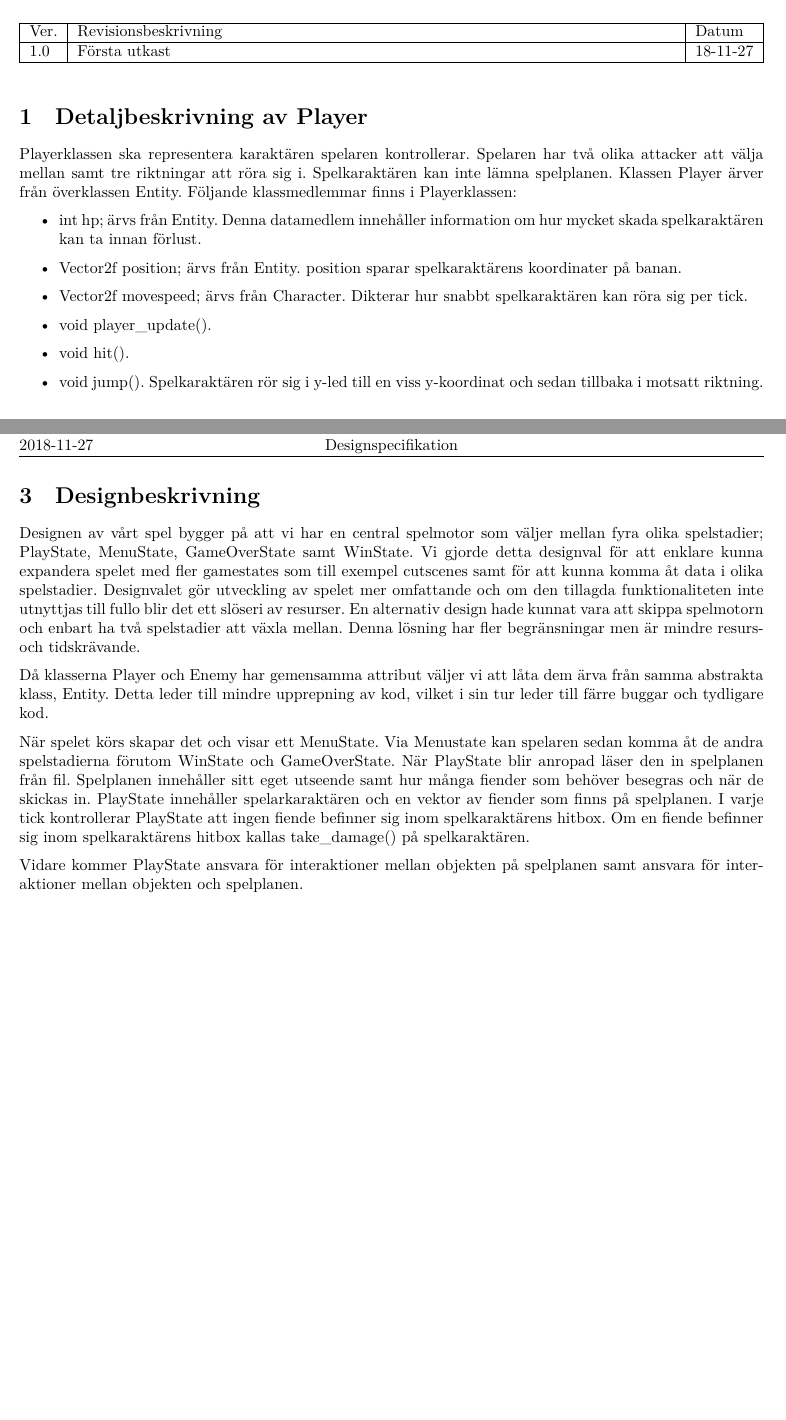
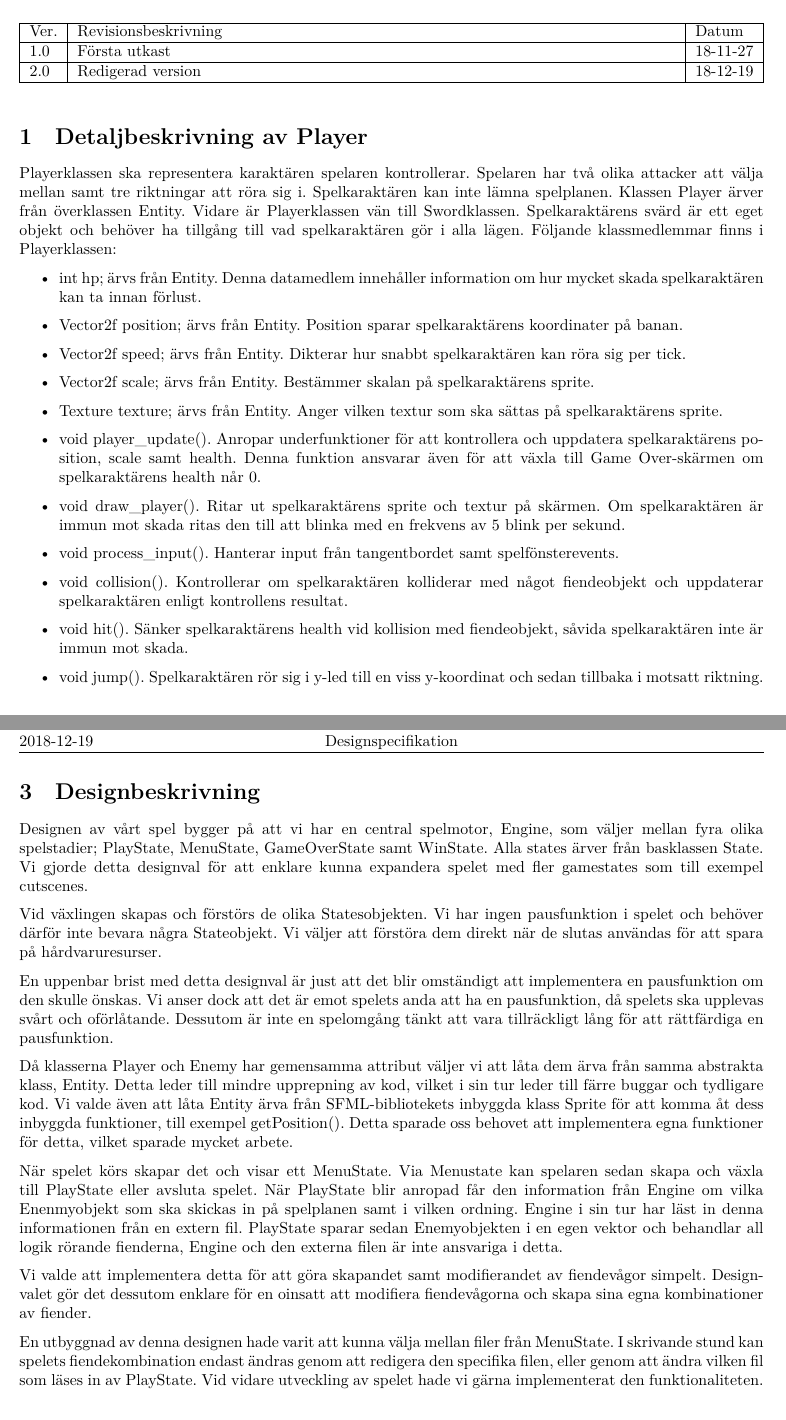
Before and after one commit to stureling/PillageTheVillage, a LaTeX document (Designspec/design.tex): two parts of pages 2 and 3 of 4 before the commit and two parts of pages 2 and 5 of 5 after it, joined at a grey line, cut so that both start at the same text, the shorter picture padded with empty space. Compiled offline with XeLaTeX.

Commit message:
Designspec 2.0

```diff
--- a/Designspec/design.tex
+++ b/Designspec/design.tex
@@ -1,10 +1,10 @@
 \documentclass{TDP005mall}
 \usepackage{graphicx}
-\newcommand{\version}{Version 1.0}
+\newcommand{\version}{Version 2.0}
 \author{Agnes Hallberg, \url{agnha531@student.liu.se}\\
   Eric Jönsson, \url{erijo137@student.liu.se}}
 \title{Designspecifikation}
-\date{2018-11-27}
+\date{2018-12-19}
 \rhead{Agnes Hallberg\\
   Eric Jönsson\\}
 \begin{document}
@@ -16,17 +16,23 @@
 \hline
 Ver. & Revisionsbeskrivning & Datum \\\hline
 1.0 & Första utkast  & 18-11-27 \\\hline
+2.0 & Redigerad version & 18-12-19 \\\hline
 \end{tabularx}
 \end{table}
 
 \section{Detaljbeskrivning av Player}
-Playerklassen ska representera karaktären spelaren kontrollerar. Spelaren har två olika attacker att välja mellan samt tre riktningar att röra sig i. Spelkaraktären kan inte lämna spelplanen. Klassen Player ärver från överklassen Entity. Följande klassmedlemmar finns i Playerklassen:
+Playerklassen ska representera karaktären spelaren kontrollerar. Spelaren har två olika attacker att välja mellan samt tre riktningar att röra sig i. Spelkaraktären kan inte lämna spelplanen. Klassen Player ärver från överklassen Entity. Vidare är Playerklassen vän till Swordklassen. Spelkaraktärens svärd är ett eget objekt och behöver ha tillgång till vad spelkaraktären gör i alla lägen. Följande klassmedlemmar finns i Playerklassen:
 \begin{itemize}
 \item int hp; ärvs från Entity. Denna datamedlem innehåller information om hur mycket skada spelkaraktären kan ta innan förlust.
-\item Vector2f position; ärvs från Entity. position sparar spelkaraktärens koordinater på banan.
-\item Vector2f movespeed; ärvs från Character. Dikterar hur snabbt spelkaraktären kan röra sig per tick.
-\item void player\_update().
-\item void hit().
+\item Vector2f position; ärvs från Entity. Position sparar spelkaraktärens koordinater på banan.
+\item Vector2f speed; ärvs från Entity. Dikterar hur snabbt spelkaraktären kan röra sig per tick.
+\item Vector2f scale; ärvs från Entity. Bestämmer skalan på spelkaraktärens sprite.
+\item Texture texture; ärvs från Entity. Anger vilken textur som ska sättas på spelkaraktärens sprite.
+\item void player\_update(). Anropar underfunktioner för att kontrollera och uppdatera spelkaraktärens position, scale samt health. Denna funktion ansvarar även för att växla till Game Over-skärmen om spelkaraktärens health når 0.
+\item void draw\_player(). Ritar ut spelkaraktärens sprite och textur på skärmen. Om spelkaraktären är immun mot skada ritas den till att blinka med en frekvens av 5 blink per sekund.
+\item void process\_input(). Hanterar input från tangentbordet samt spelfönsterevents.
+\item void collision(). Kontrollerar om spelkaraktären kolliderar med något fiendeobjekt och uppdaterar spelkaraktären enligt kontrollens resultat.
+\item void hit(). Sänker spelkaraktärens health vid kollision med fiendeobjekt, såvida spelkaraktären inte är immun mot skada.
 \item void jump(). Spelkaraktären rör sig i y-led till en viss y-koordinat och sedan tillbaka i motsatt riktning.
 \end{itemize}
 \section{Beskrivning av Enemy}
@@ -66,23 +81,22 @@ Knight kräver fler attacker för att besegras än andra fiendetyper.
 \newpage
 
 \section{Designbeskrivning}
-Designen av vårt spel bygger på att vi har en central spelmotor som väljer mellan fyra olika spelstadier;
-PlayState, MenuState, GameOverState samt WinState.
-Vi gjorde detta designval för att enklare kunna expandera spelet med fler gamestates som till exempel cutscenes samt för att kunna komma åt data i olika spelstadier.
-Designvalet gör utveckling av spelet mer omfattande och om den tillagda funktionaliteten inte utnyttjas till fullo blir det ett slöseri av resurser.
-En alternativ design hade kunnat vara att skippa spelmotorn och enbart ha två spelstadier att växla mellan.
-Denna lösning har fler begränsningar men är mindre resurs- och tidskrävande.
+Designen av vårt spel bygger på att vi har en central spelmotor, Engine, som väljer mellan fyra olika spelstadier;
+PlayState, MenuState, GameOverState samt WinState. Alla states ärver från basklassen State.
+Vi gjorde detta designval för att enklare kunna expandera spelet med fler gamestates som till exempel cutscenes.
 
-Då klasserna Player och Enemy har gemensamma attribut väljer vi att låta dem ärva från samma abstrakta klass, Entity.
-Detta leder till mindre upprepning av kod, vilket i sin tur leder till färre buggar och tydligare kod.
+
+Vid växlingen skapas och förstörs de olika Statesobjekten. Vi har ingen pausfunktion i spelet och behöver därför inte bevara några Stateobjekt. Vi väljer att förstöra dem direkt när de slutas användas för att spara på hårdvaruresurser.
+
+En uppenbar brist med detta designval är just att det blir omständigt att implementera en pausfunktion om den skulle önskas. Vi anser dock att det är emot spelets anda att ha en pausfunktion, då spelets ska upplevas svårt och oförlåtande. Dessutom är inte en spelomgång tänkt att vara tillräckligt lång för att rättfärdiga en pausfunktion.
+
+Då klasserna Player och Enemy har gemensamma attribut väljer vi att låta dem ärva från samma abstrakta klass, Entity. Detta leder till mindre upprepning av kod, vilket i sin tur leder till färre buggar och tydligare kod. Vi valde även att låta Entity ärva från SFML-bibliotekets inbyggda klass Sprite för att komma åt dess inbyggda funktioner, till exempel getPosition(). Detta sparade oss behovet att implementera egna funktioner för detta, vilket sparade mycket arbete.
 
 När spelet körs skapar det och visar ett MenuState.
-Via Menustate kan spelaren sedan komma åt de andra spelstadierna förutom WinState och GameOverState.
-När PlayState blir anropad läser den in spelplanen från fil.
-Spelplanen innehåller sitt eget utseende samt hur många fiender som behöver besegras och när de skickas in.
-PlayState innehåller spelarkaraktären och en vektor av fiender som finns på spelplanen.
-I varje tick kontrollerar PlayState att ingen fiende befinner sig inom spelkaraktärens hitbox.
-Om en fiende befinner sig inom spelkaraktärens hitbox kallas take\_damage() på spelkaraktären.
+Via Menustate kan spelaren sedan skapa och växla till PlayState eller avsluta spelet.
+När PlayState blir anropad får den information från Engine om vilka Enenmyobjekt som ska skickas in på spelplanen samt i vilken ordning. Engine i sin tur har läst in denna informationen från en extern fil.
+PlayState sparar sedan Enemyobjekten i en egen vektor och behandlar all logik rörande fienderna, Engine och den externa filen är inte ansvariga i detta.
 
-Vidare kommer PlayState ansvara för interaktioner mellan objekten på spelplanen samt ansvara för interaktioner mellan objekten och spelplanen.
-\newpage
+Vi valde att implementera detta för att göra skapandet samt modifierandet av fiendevågor simpelt. Designvalet gör det dessutom enklare för en oinsatt att modifiera fiendevågorna och skapa sina egna kombinationer av fiender.
+
+En utbyggnad av denna designen hade varit att kunna välja mellan filer från MenuState. I skrivande stund kan spelets fiendekombination endast ändras genom att redigera den specifika filen, eller genom att ändra vilken fil som läses in av PlayState. Vid vidare utveckling av spelet hade vi gärna implementerat den funktionaliteten.
```
Also changed, not shown: Designspec/VillagePillage_5.png (deleted), Designspec/class_diagram.png (deleted), Designspec/design.pdf, Designspec/diagram.png (added), Designspec/design.tex (61 more changed lines), 5 other files.
